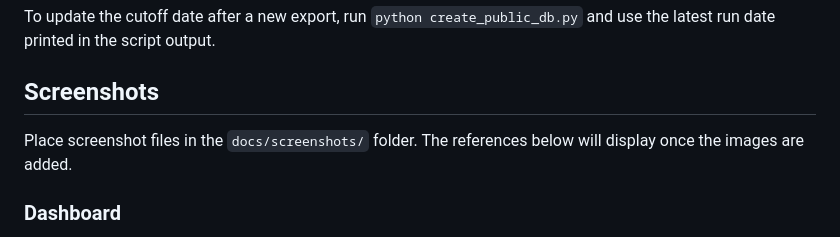
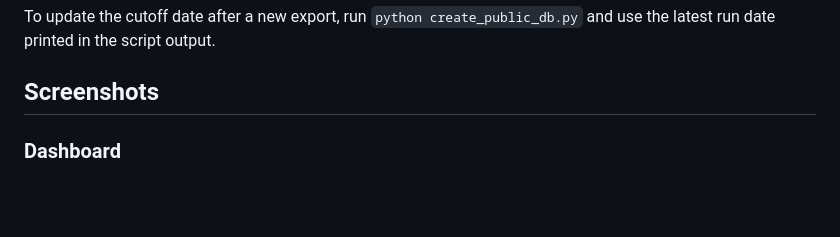
Before and after one commit to steckwilliam/runtracker, a Markdown page: README.md, the part around the change. Rendered like a GitHub page; blank space fills up the shorter version.

```diff
--- a/README.md
+++ b/README.md
@@ -42,8 +42,6 @@ The live version uses a **sanitized public database** (`public_runtracker.db`) r
 To update the cutoff date after a new export, run `python create_public_db.py` and use the latest run date printed in the script output.
 
 ## Screenshots
-
-Place screenshot files in the `docs/screenshots/` folder. The references below will display once the images are added.
 
 ### Dashboard
 
```
